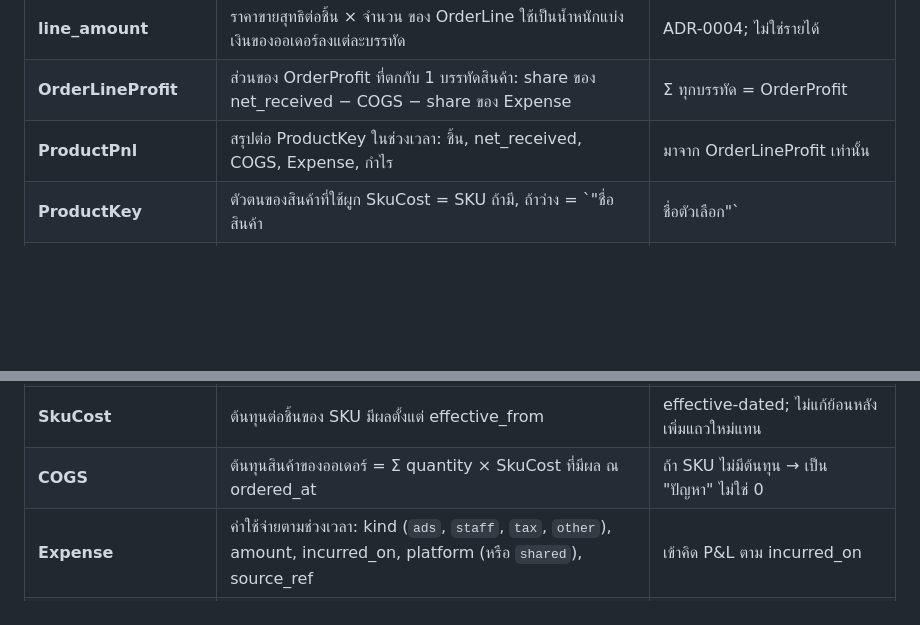
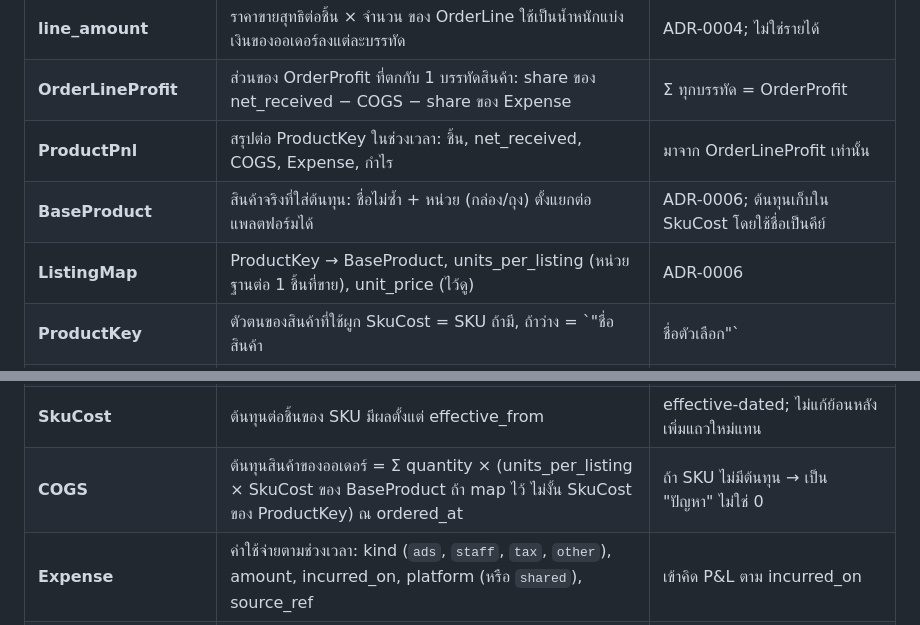
Before and after one commit to nattyait/pananchita-profit, a Markdown page: CONTEXT.md, 2 parts joined by grey strips. Drawn GitHub-style; blank space fills up the shorter version.

Commit message:
ADR-0006 base products: CONTEXT.md

```diff
--- a/CONTEXT.md
+++ b/CONTEXT.md
@@ -12,6 +12,8 @@
 | **line_amount** | ราคาขายสุทธิต่อชิ้น × จำนวน ของ OrderLine ใช้เป็นน้ำหนักแบ่งเงินของออเดอร์ลงแต่ละบรรทัด | ADR-0004; ไม่ใช่รายได้ |
 | **OrderLineProfit** | ส่วนของ OrderProfit ที่ตกกับ 1 บรรทัดสินค้า: share ของ net_received − COGS − share ของ Expense | Σ ทุกบรรทัด = OrderProfit |
 | **ProductPnl** | สรุปต่อ ProductKey ในช่วงเวลา: ชิ้น, net_received, COGS, Expense, กำไร | มาจาก OrderLineProfit เท่านั้น |
+| **BaseProduct** | สินค้าจริงที่ใส่ต้นทุน: ชื่อไม่ซ้ำ + หน่วย (กล่อง/ถุง) ตั้งแยกต่อแพลตฟอร์มได้ | ADR-0006; ต้นทุนเก็บใน SkuCost โดยใช้ชื่อเป็นคีย์ |
+| **ListingMap** | ProductKey → BaseProduct, units_per_listing (หน่วยฐานต่อ 1 ชิ้นที่ขาย), unit_price (ไว้ดู) | ADR-0006 |
 | **ProductKey** | ตัวตนของสินค้าที่ใช้ผูก SkuCost = SKU ถ้ามี, ถ้าว่าง = `"ชื่อสินค้า | ชื่อตัวเลือก"` | ADR-0003; เก็บในฟิลด์ `sku` |
 | **cancelled** | parser ของ platform แปลงสถานะออเดอร์เป็น true/false; domain ไม่รู้จักคำว่า "ยกเลิกแล้ว" | สถานะที่ถือว่ายกเลิกอยู่ใน ColumnMapping |
 | **Settlement** | เงินที่ platform **ปล่อยจริง** ให้ 1 ออเดอร์ 1 ครั้ง: net_received (สุทธิหลังหักทุกอย่าง), settled_at, และรายละเอียดค่าธรรมเนียม | **แหล่งรายได้แหล่งเดียวของระบบ** |
@@ -20,7 +22,7 @@
 | **ordered_at** | วันที่ลูกค้าสั่ง | ใช้เลือก SkuCost ที่มีผล ณ วันนั้น ไม่ใช้เลือกช่วง P&L |
 | **fee breakdown** | commission_fee, service_fee, transaction_fee, affiliate_fee, tax_fee, platform_fee, ads_fee, shipping_fee_diff, other_adjustment | เก็บไว้เพื่ออธิบาย ไม่ใช่เพื่อคำนวณ net_received |
 | **SkuCost** | ต้นทุนต่อชิ้นของ SKU มีผลตั้งแต่ effective_from | effective-dated; ไม่แก้ย้อนหลัง เพิ่มแถวใหม่แทน |
-| **COGS** | ต้นทุนสินค้าของออเดอร์ = Σ quantity × SkuCost ที่มีผล ณ ordered_at | ถ้า SKU ไม่มีต้นทุน → เป็น "ปัญหา" ไม่ใช่ 0 |
+| **COGS** | ต้นทุนสินค้าของออเดอร์ = Σ quantity × (units_per_listing × SkuCost ของ BaseProduct ถ้า map ไว้ ไม่งั้น SkuCost ของ ProductKey) ณ ordered_at | ถ้า SKU ไม่มีต้นทุน → เป็น "ปัญหา" ไม่ใช่ 0 |
 | **Expense** | ค่าใช้จ่ายตามช่วงเวลา: kind (`ads`, `staff`, `tax`, `other`), amount, incurred_on, platform (หรือ `shared`), source_ref | เข้าคิด P&L ตาม incurred_on |
 | **PlatformCharge** | Expense ที่แพลตฟอร์มหักจากยอดโอนโดยไม่ผูกออเดอร์ (เช่น ค่าแอด GMV Max ของ TikTok) นำเข้าจากรายงานรายได้; `source_ref` = `<platform>:<transaction id>` กันซ้ำ | ADR-0005 |
 | **shared** | ค่าใช้จ่ายที่ไม่ผูกกับ platform เดียว เช่น เงินเดือน ภาษี | ถูก **allocate** ตามสัดส่วน net_received |
```
